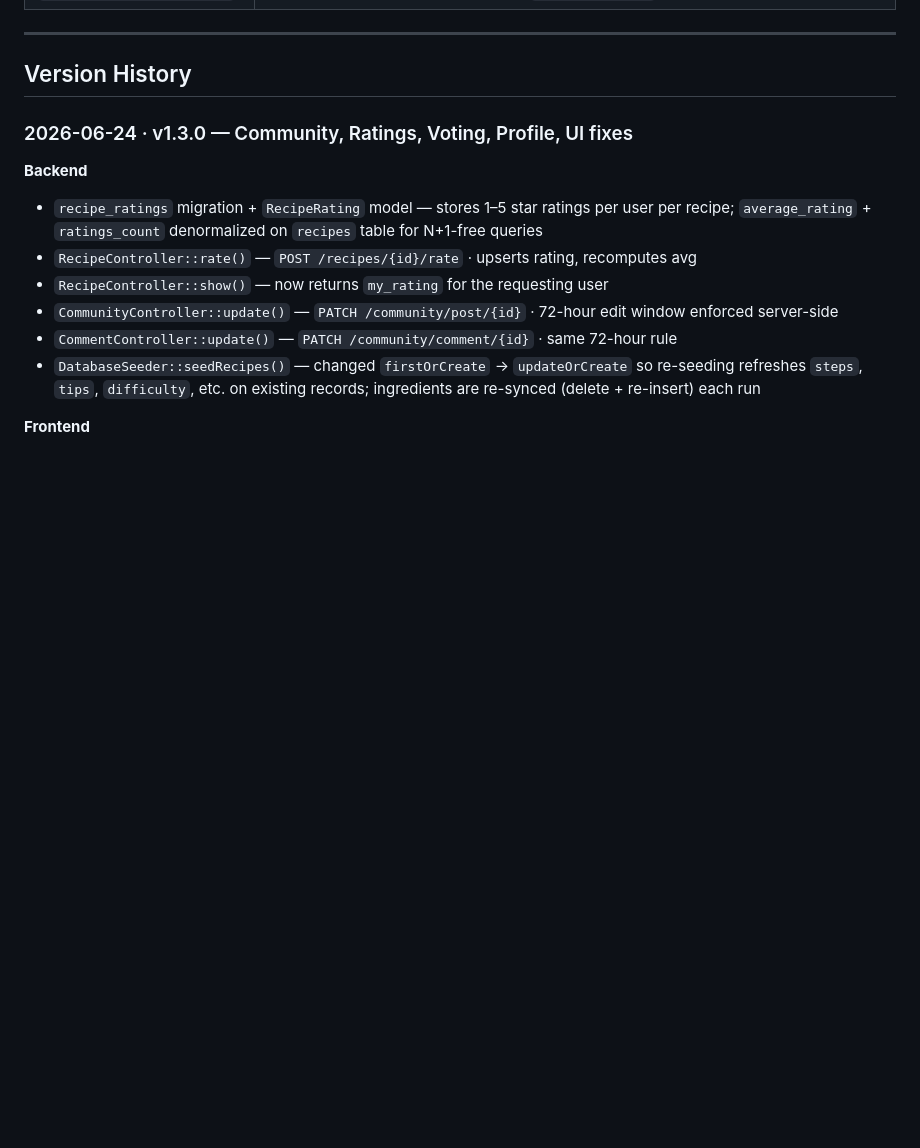
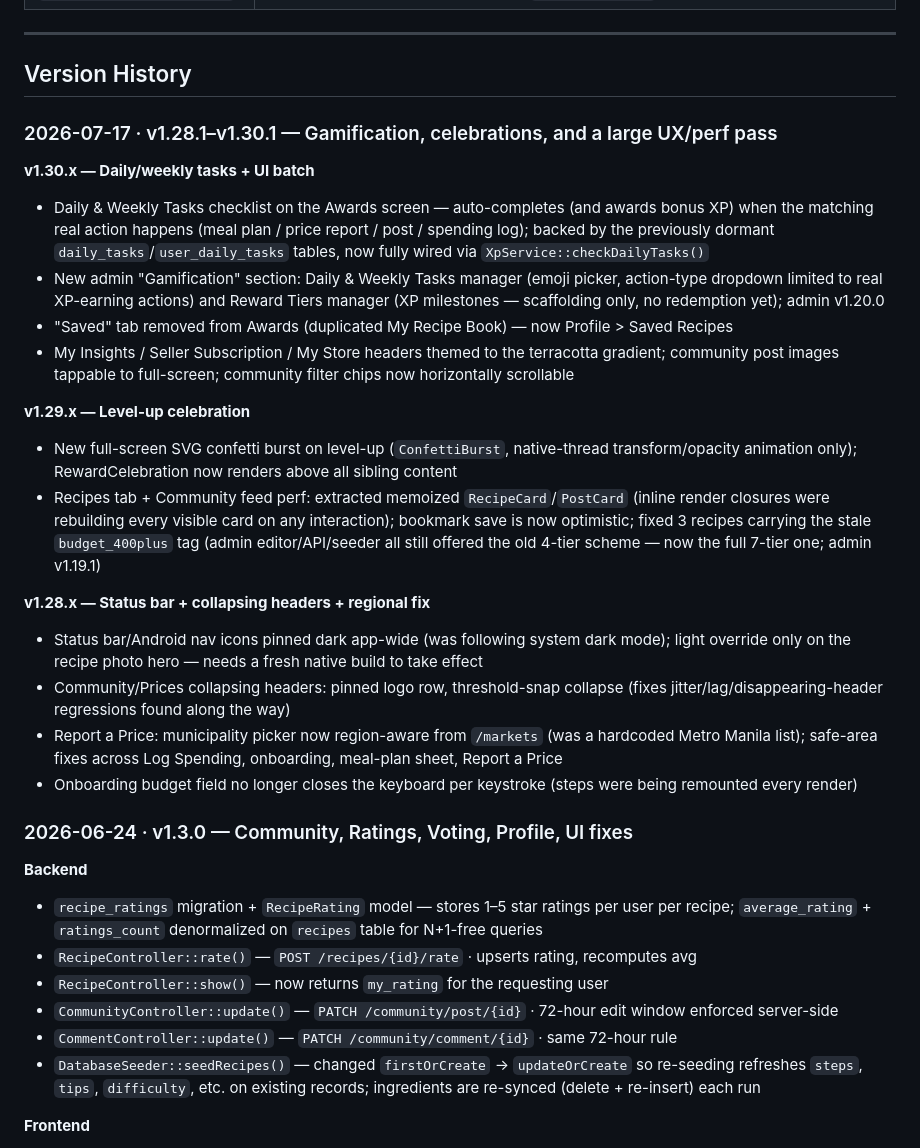
Before and after one commit to cessto103/ulam-app, a Markdown page: VERSION_LOG.md, the part around the change. Rendered like a GitHub page; blank space fills up the shorter version.

Commit message:
Docs: add 2026-07-17 release summary to VERSION_LOG history
Co-Authored-By: Claude Sonnet 5 <noreply@anthropic.com>

```diff
--- a/VERSION_LOG.md
+++ b/VERSION_LOG.md
@@ -113,6 +113,24 @@ Last updated: 2026-07-17 · **v1.30.1**
 ---
 
 ## Version History
+
+### 2026-07-17 · v1.28.1–v1.30.1 — Gamification, celebrations, and a large UX/perf pass
+
+**v1.30.x — Daily/weekly tasks + UI batch**
+- Daily & Weekly Tasks checklist on the Awards screen — auto-completes (and awards bonus XP) when the matching real action happens (meal plan / price report / post / spending log); backed by the previously dormant `daily_tasks`/`user_daily_tasks` tables, now fully wired via `XpService::checkDailyTasks()`
+- New admin "Gamification" section: Daily & Weekly Tasks manager (emoji picker, action-type dropdown limited to real XP-earning actions) and Reward Tiers manager (XP milestones — scaffolding only, no redemption yet); admin v1.20.0
+- "Saved" tab removed from Awards (duplicated My Recipe Book) — now Profile > Saved Recipes
+- My Insights / Seller Subscription / My Store headers themed to the terracotta gradient; community post images tappable to full-screen; community filter chips now horizontally scrollable
+
+**v1.29.x — Level-up celebration**
+- New full-screen SVG confetti burst on level-up (`ConfettiBurst`, native-thread transform/opacity animation only); RewardCelebration now renders above all sibling content
+- Recipes tab + Community feed perf: extracted memoized `RecipeCard`/`PostCard` (inline render closures were rebuilding every visible card on any interaction); bookmark save is now optimistic; fixed 3 recipes carrying the stale `budget_400plus` tag (admin editor/API/seeder all still offered the old 4-tier scheme — now the full 7-tier one; admin v1.19.1)
+
+**v1.28.x — Status bar + collapsing headers + regional fix**
+- Status bar/Android nav icons pinned dark app-wide (was following system dark mode); light override only on the recipe photo hero — needs a fresh native build to take effect
+- Community/Prices collapsing headers: pinned logo row, threshold-snap collapse (fixes jitter/lag/disappearing-header regressions found along the way)
+- Report a Price: municipality picker now region-aware from `/markets` (was a hardcoded Metro Manila list); safe-area fixes across Log Spending, onboarding, meal-plan sheet, Report a Price
+- Onboarding budget field no longer closes the keyboard per keystroke (steps were being remounted every render)
 
 ### 2026-06-24 · v1.3.0 — Community, Ratings, Voting, Profile, UI fixes
 
```
